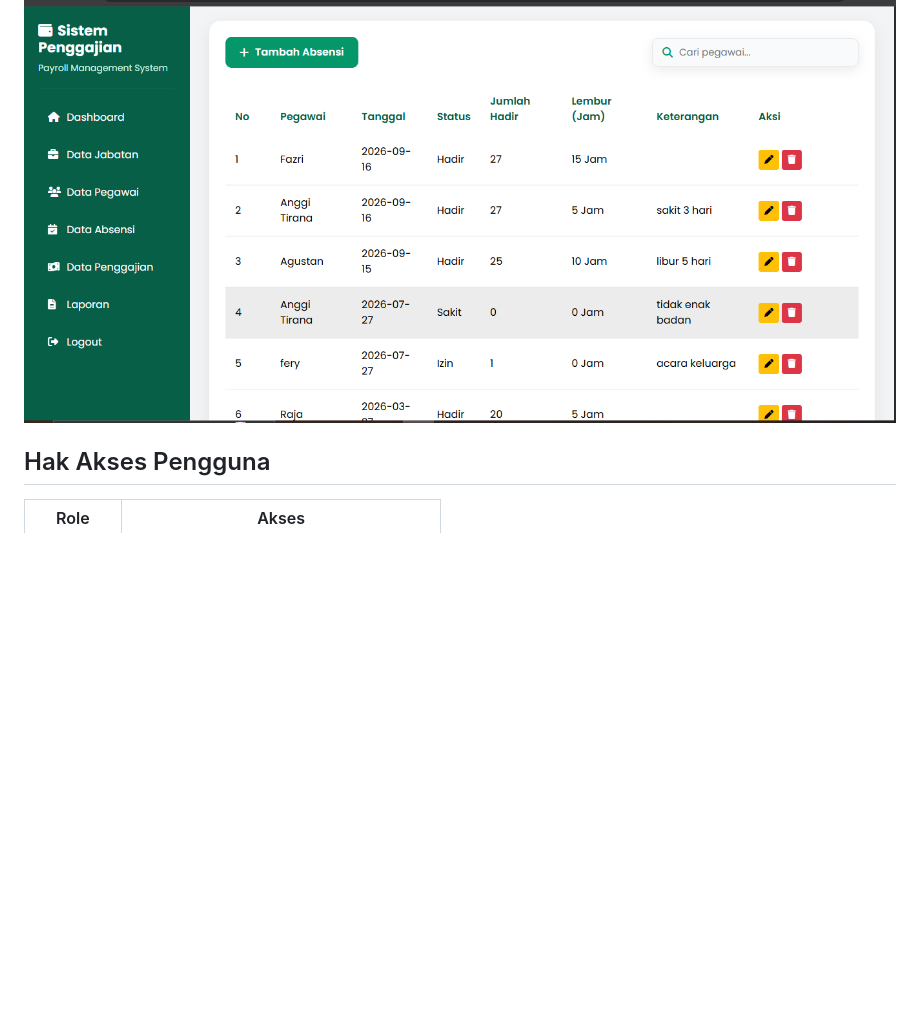
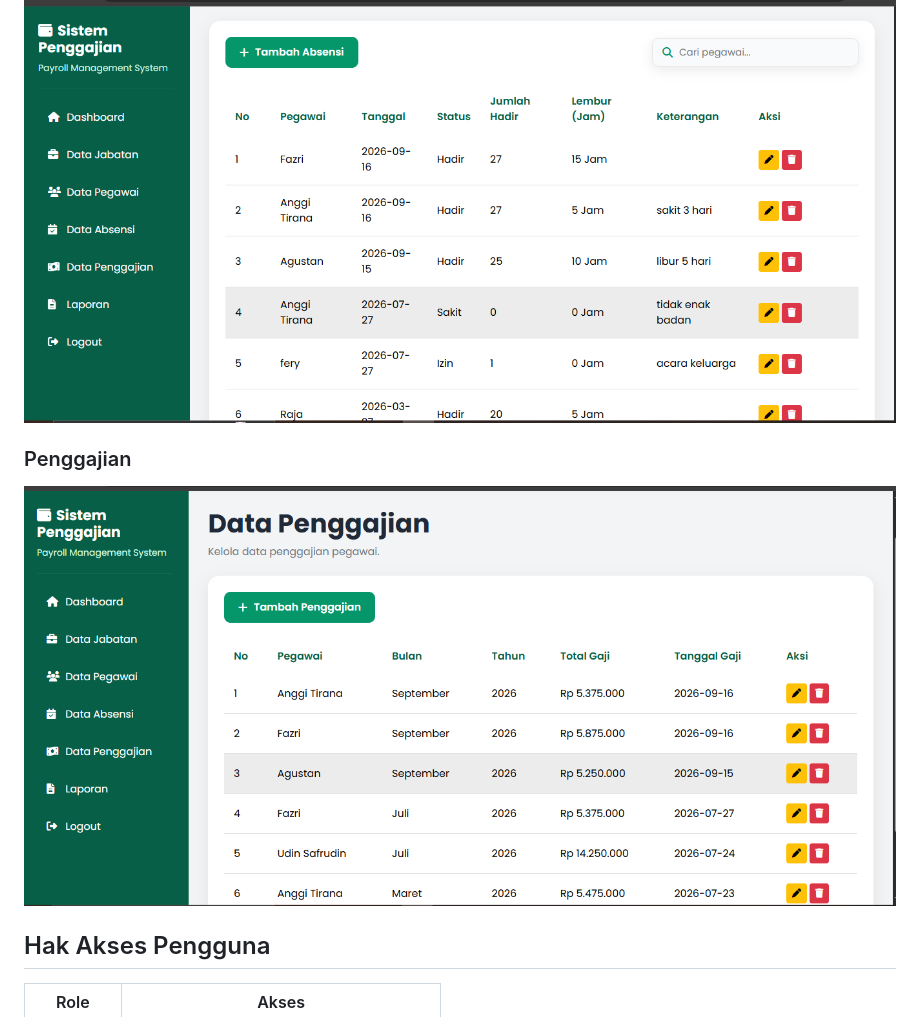
Before and after one commit to mfazrisugara/sistem-informasi-penggajian-web, a Markdown page: README.md, the part around the change. Drawn GitHub-style; pictures changed too: screenshots/penggajian.png (added); blank space fills up the shorter version.

Commit message:
Add payroll screenshot

```diff
--- a/README.md
+++ b/README.md
@@ -236,6 +236,10 @@ http://localhost/penggajian/
 
 ![Absensi](screenshots/absensi.png)
 
+### Penggajian
+
+![Penggajian](screenshots/penggajian.png)
+
 ## Hak Akses Pengguna
 
 | Role     | Akses                                |
```
